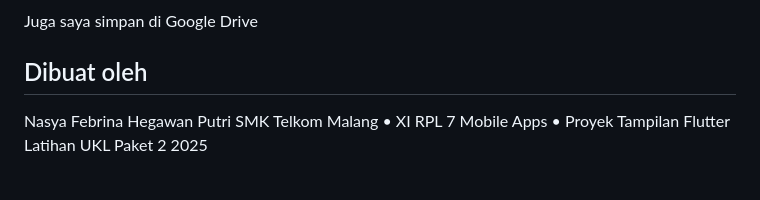
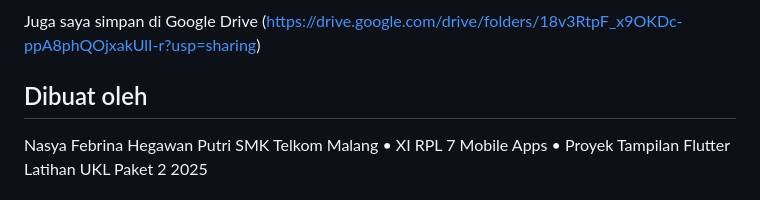
Before and after one commit to NasyaHegawan/tukang.com, a Markdown page: README.md, the part around one of its changes. Rendered like a GitHub page.

```diff
--- a/README.md
+++ b/README.md
@@ -157,5 +157,6 @@ Berikut hasil tampilan dari masing-masing halaman aplikasi.
 
 Juga saya simpan di Google Drive
+(https://drive.google.com/drive/folders/18v3RtpF_x9OKDc-ppA8phQOjxakUlI-r?usp=sharing)
 
 
 ## Dibuat oleh
```
Also changed, not shown: other parts of README.md (+4 -4 lines).
